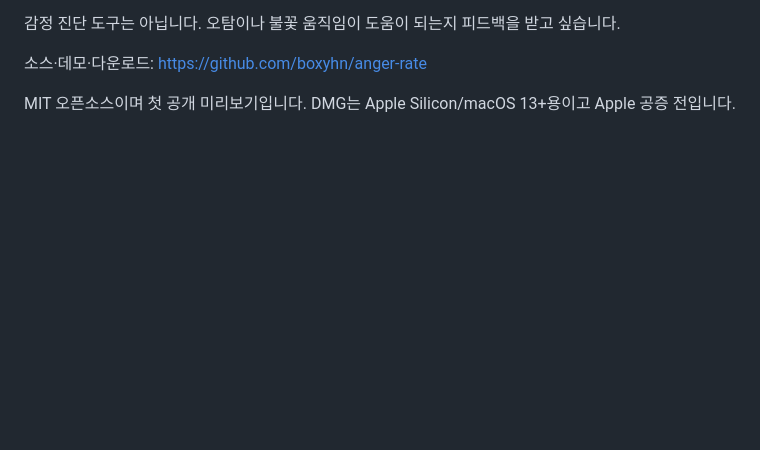
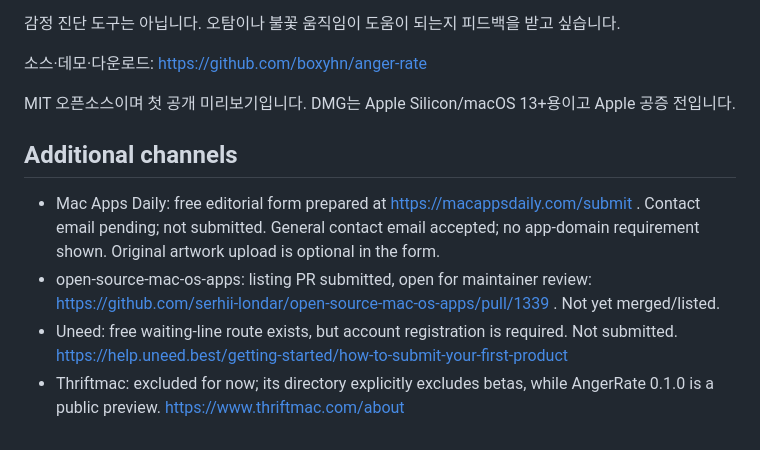
Before and after one commit to boxyhn/anger-rate, a Markdown page: docs/launch/submissions.md, the part around the change. GitHub-like rendering; blank space fills up the shorter version.

Commit message:
docs: Mac 앱 목록 PR과 추가 홍보 채널 기록

```diff
--- a/docs/launch/submissions.md
+++ b/docs/launch/submissions.md
@@ -46,3 +46,10 @@ Codex와 Claude Code를 쓰다 말이 거칠어지는 순간을 알아차리고
 소스·데모·다운로드: https://github.com/boxyhn/anger-rate
 
 MIT 오픈소스이며 첫 공개 미리보기입니다. DMG는 Apple Silicon/macOS 13+용이고 Apple 공증 전입니다.
+
+## Additional channels
+
+- Mac Apps Daily: free editorial form prepared at https://macappsdaily.com/submit . Contact email pending; not submitted. General contact email accepted; no app-domain requirement shown. Original artwork upload is optional in the form.
+- open-source-mac-os-apps: listing PR submitted, open for maintainer review: https://github.com/serhii-londar/open-source-mac-os-apps/pull/1339 . Not yet merged/listed.
+- Uneed: free waiting-line route exists, but account registration is required. Not submitted. https://help.uneed.best/getting-started/how-to-submit-your-first-product
+- Thriftmac: excluded for now; its directory explicitly excludes betas, while AngerRate 0.1.0 is a public preview. https://www.thriftmac.com/about
```
